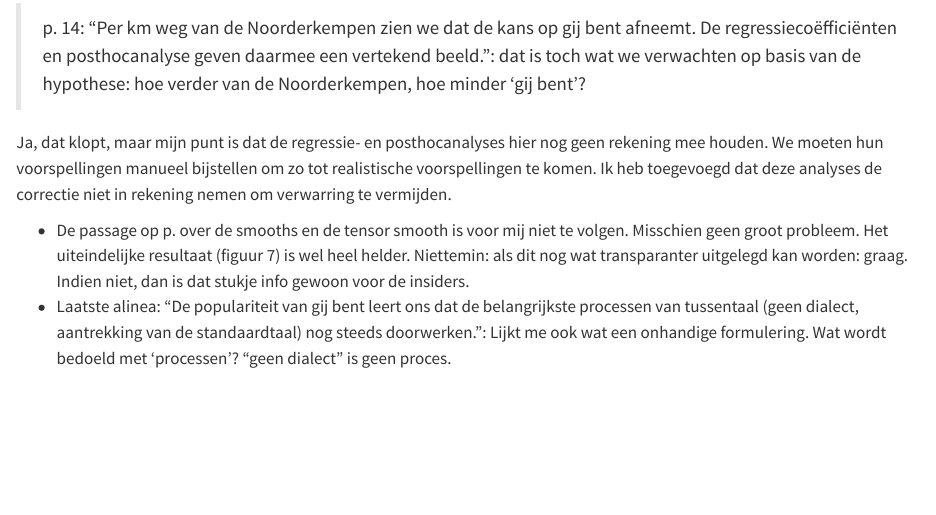
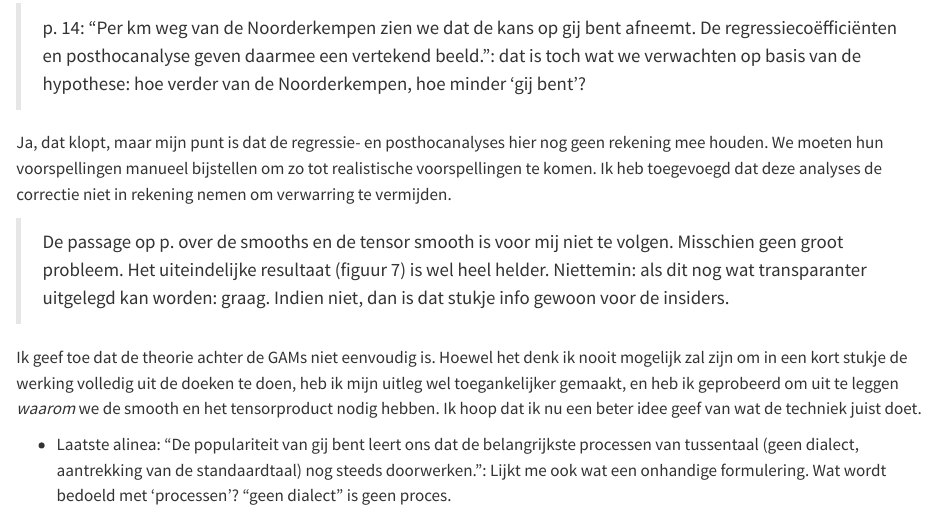
Before and after one commit to AntheSevenants/gij-bent, a Quarto document (paper/peer-review.qmd): the page in a window 1100 px wide, from 2050 px down. Rendered offline with R 4.5, knitr and Pandoc in place of Quarto, with nearby package versions.

Commit message:
Address GAM complexity concerns

```diff
--- a/paper/peer-review.qmd
+++ b/paper/peer-review.qmd
@@ -53,5 +53,8 @@ Als ik het me goed herinner, moet ik de tabellen sowieso apart aanleveren. Ik de
 
 Ja, dat klopt, maar mijn punt is dat de regressie- en posthocanalyses hier nog geen rekening mee houden. We moeten hun voorspellingen manueel bijstellen om zo tot realistische voorspellingen te komen. Ik heb toegevoegd dat deze analyses de correctie niet in rekening nemen om verwarring te vermijden.
 
-- De passage op p. over de smooths en de tensor smooth is voor mij niet te volgen. Misschien geen groot probleem. Het uiteindelijke resultaat (figuur 7) is wel heel helder. Niettemin: als dit nog wat transparanter uitgelegd kan worden: graag. Indien niet, dan is dat stukje info gewoon voor de insiders.
+> De passage op p. over de smooths en de tensor smooth is voor mij niet te volgen. Misschien geen groot probleem. Het uiteindelijke resultaat (figuur 7) is wel heel helder. Niettemin: als dit nog wat transparanter uitgelegd kan worden: graag. Indien niet, dan is dat stukje info gewoon voor de insiders.
+
+Ik geef toe dat de theorie achter de GAMs niet eenvoudig is. Hoewel het denk ik nooit mogelijk zal zijn om in een kort stukje de werking volledig uit de doeken te doen, heb ik mijn uitleg wel toegankelijker gemaakt, en heb ik geprobeerd om uit te leggen *waarom* we de smooth en het tensorproduct nodig hebben. Ik hoop dat ik nu een beter idee geef van wat de techniek juist doet.
+
 - Laatste alinea: “De populariteit van gij bent leert ons dat de belangrijkste processen van tussentaal (geen dialect, aantrekking van de standaardtaal) nog steeds doorwerken.”: Lijkt me ook wat een onhandige formulering. Wat wordt bedoeld met ‘processen’? “geen dialect” is geen proces.
```
Also changed, not shown: paper/paper.qmd (+1 -1 lines).
